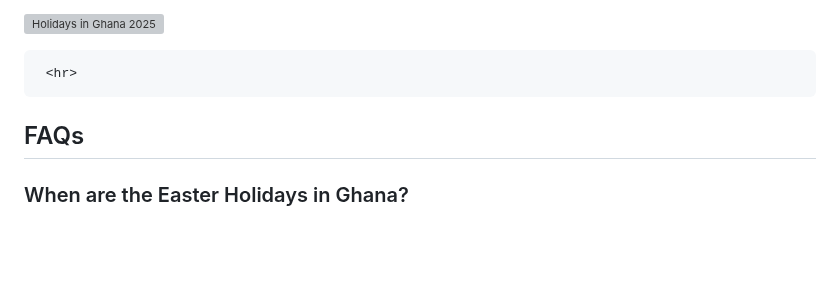
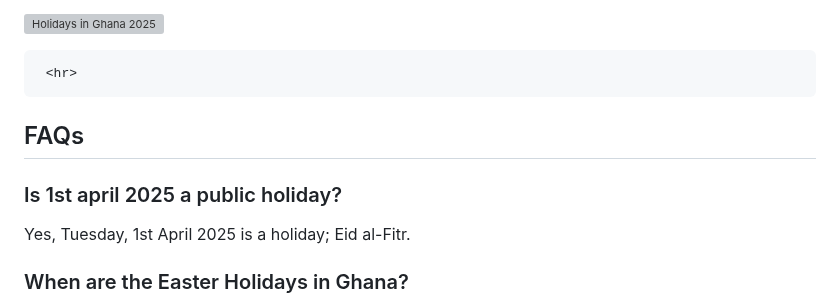
Before and after one commit to ludykraks/Gold, a Markdown page: src/blog/public-holidays-ghana.md, the part around the change. Rendered like a GitHub page; blank space fills up the shorter version; grey boxes are pictures that could not be loaded.

```diff
--- a/src/blog/public-holidays-ghana.md
+++ b/src/blog/public-holidays-ghana.md
@@ -50,6 +50,8 @@ title: "Holidays in Ghana 2025"
      <hr>
 
 <h2>FAQs</h2>
+      <h3>Is 1st april 2025 a public holiday?</h3>
+      <p>Yes, Tuesday, 1st April 2025 is a holiday; Eid al-Fitr. </p>
       <h3>When are the Easter Holidays in Ghana?</h3>
       <p>The Easter holidays in Ghana start on Good Friday, 18th April and ends on Easter Monday, 21st April, 2025</p>
       <h3>When are the Eid al Fitr holidays in Ghana?</h3>
```
